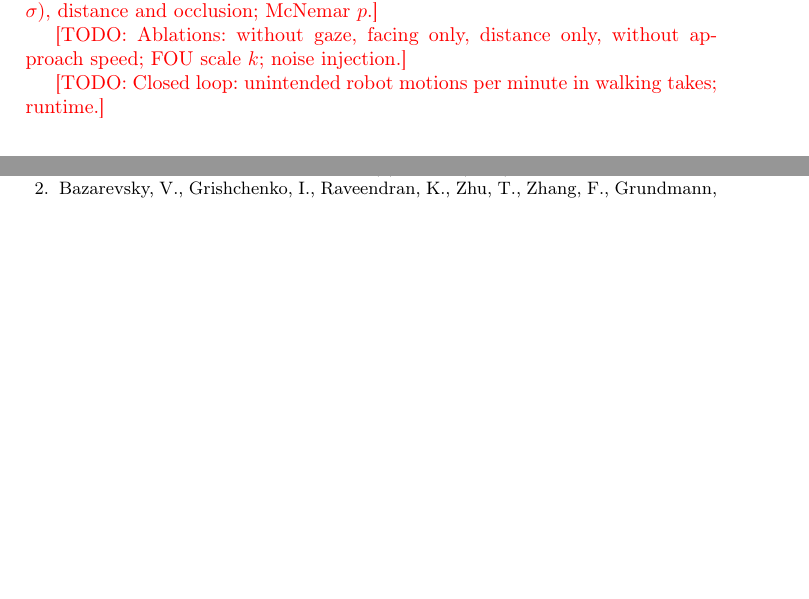
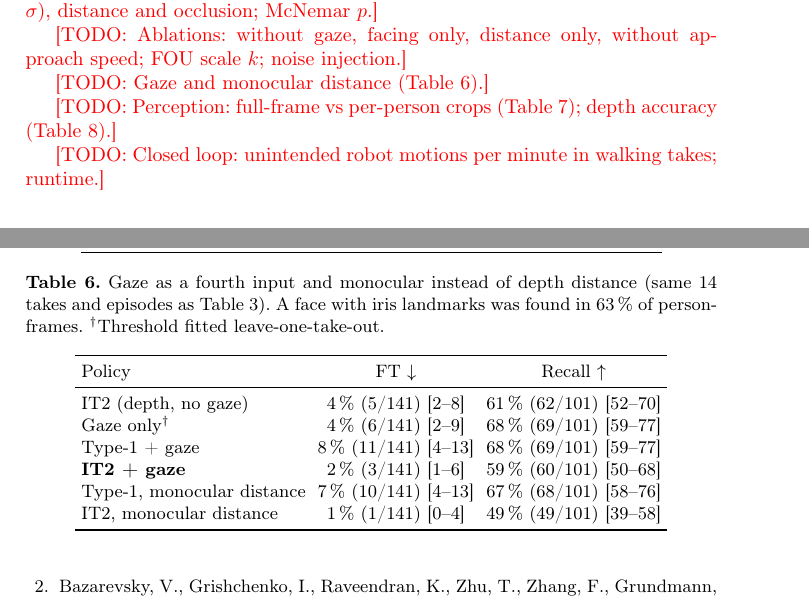
Before and after one commit to Himasara02/go2-engagement, a LaTeX paper (paper/main.tex, which reads paper/sections/results.tex, paper/tables/gaze.tex): two parts of pages 8 and 9 of 12 before the commit and two parts of pages 8 and 10 of 12 after it, joined at a grey line, cut so that both start at the same text, the shorter picture padded with empty space. Compiled offline with pdfLaTeX.

Commit message:
Paper: gaze, perception and distance tables placed; gaze table generated
Co-Authored-By: Claude Opus 5.5 <noreply@anthropic.com>

```diff
--- a/paper/sections/results.tex
+++ b/paper/sections/results.tex
@@ -36,5 +36,16 @@ $\sigma$; ``not updated'': it keeps the logged $\sigma$.}
 \label{fig:noise}
 \end{figure}
 
+\TODO{Gaze and monocular distance (Table~\ref{tab:gaze}).}
+
+\input{tables/gaze}
+
+\TODO{Perception: full-frame vs per-person crops (Table~\ref{tab:perception}); depth accuracy
+(Table~\ref{tab:distance}).}
+
+\input{tables/perception}
+
+\input{tables/distance}
+
 \TODO{Closed loop: unintended robot motions per minute in walking takes;
 runtime.}
--- /dev/null
+++ b/paper/tables/gaze.tex
@@ -0,0 +1,22 @@
+% generated by engage/task10_paper_assets.py from engage/results/ - do not edit by hand
+\begin{table}[t]
+\centering
+\caption{Gaze as a fourth input and monocular instead of depth distance (same 14 takes and episodes as
+Table~\ref{tab:main}). A face with iris landmarks was found in 63\,\% of
+person-frames. $^\dagger$Threshold fitted leave-one-take-out.}
+\label{tab:gaze}
+\small
+\setlength{\tabcolsep}{3pt}
+\begin{tabular}{lcc}
+\toprule
+Policy & FT $\downarrow$ & Recall $\uparrow$\\
+\midrule
+IT2 (depth, no gaze) & 4\,\% (5/141) [2--8] & 61\,\% (62/101) [52--70]\\
+Gaze only$^\dagger$ & 4\,\% (6/141) [2--9] & 68\,\% (69/101) [59--77]\\
+Type-1 + gaze & 8\,\% (11/141) [4--13] & 68\,\% (69/101) [59--77]\\
+\textbf{IT2 + gaze} & 2\,\% (3/141) [1--6] & 59\,\% (60/101) [50--68]\\
+Type-1, monocular distance & 7\,\% (10/141) [4--13] & 67\,\% (68/101) [58--76]\\
+IT2, monocular distance & 1\,\% (1/141) [0--4] & 49\,\% (49/101) [39--58]\\
+\bottomrule
+\end{tabular}
+\end{table}
```
Also changed, not shown: paper/figures/noise.pdf, paper/figures/pipeline.pdf, paper/figures/sweep.pdf, 1 other file.
